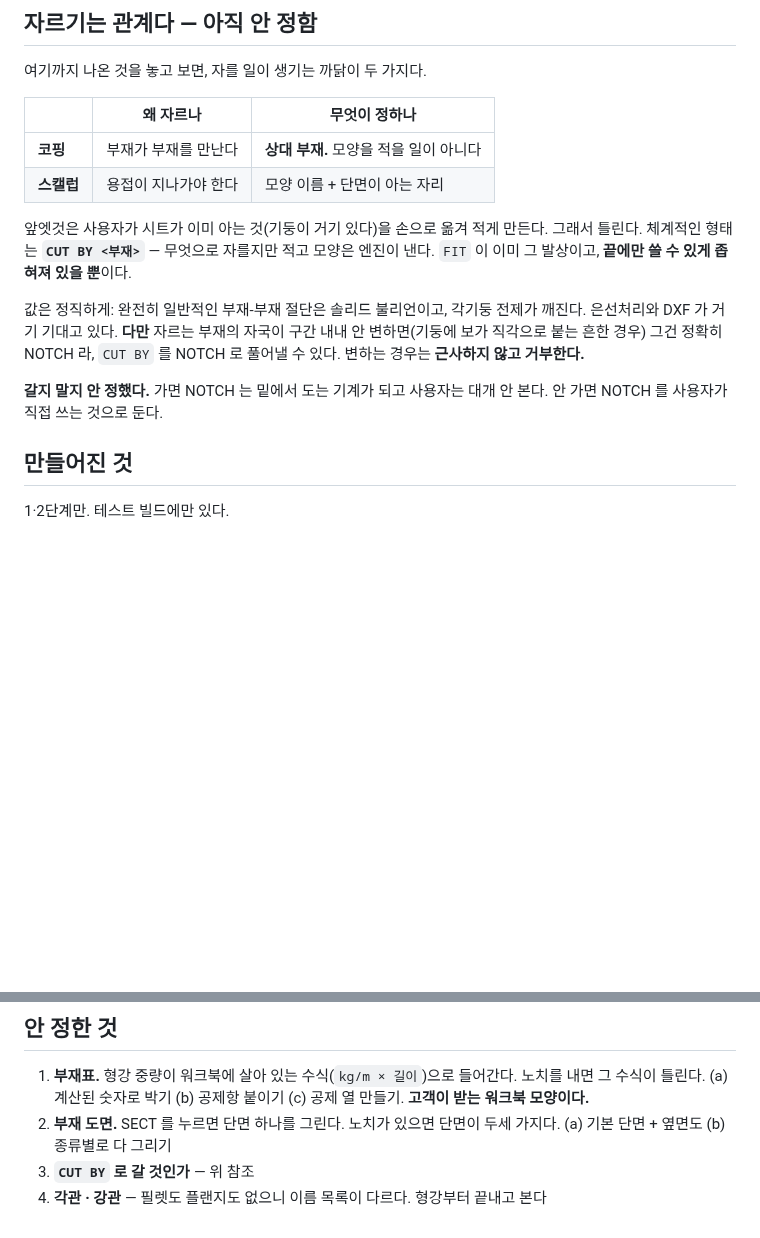
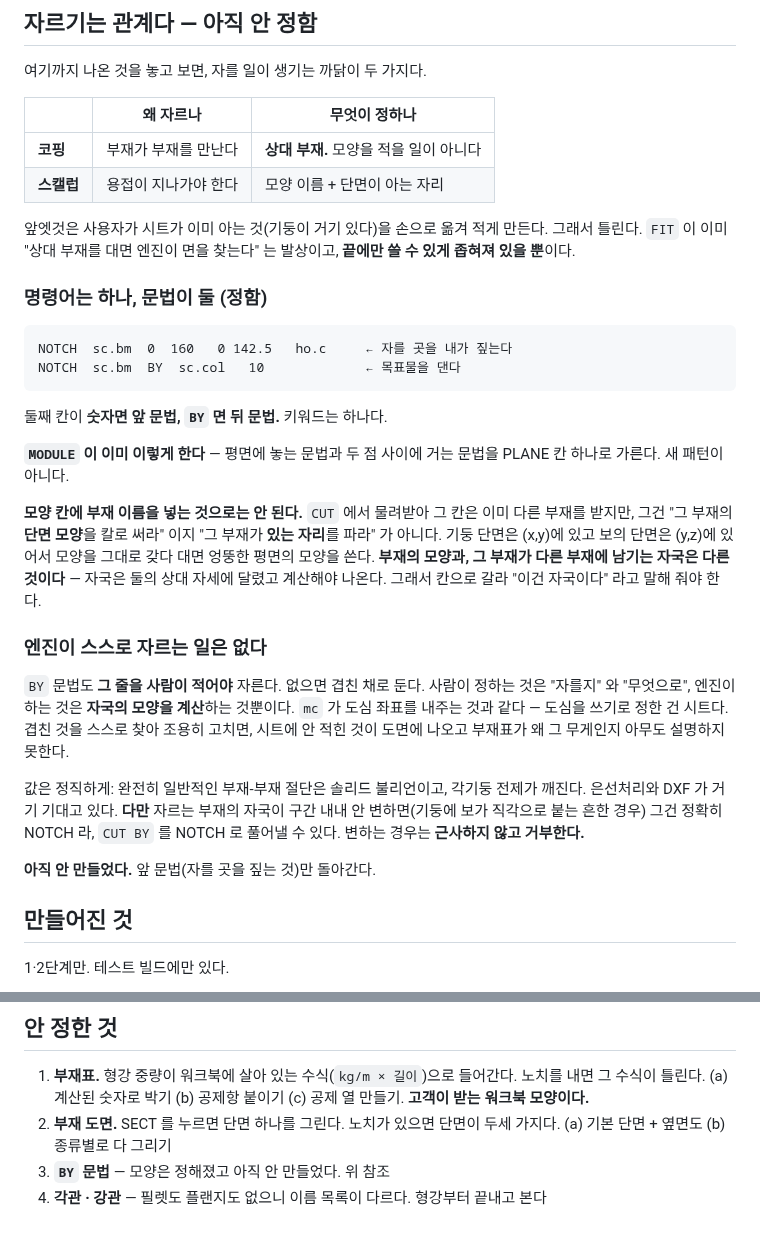
Before and after one commit to macroBIM/macroBIM, a Markdown page: plate3d/CUTTING.md, 2 parts joined by grey strips. GitHub-like rendering; blank space fills up the shorter version.

Commit message:
CUTTING.md: one keyword, two grammars — NOTCH ... BY
CUT BY was going to be a second command. It should not be: MODULE already
runs two grammars under one keyword, told apart by what sits in the PLANE
cell, and this is the same shape of problem. Second cell a number, you are
pointing at where to cut; second cell BY, you are naming the target.

Also written down is why the target cannot simply go in the shape column,
which is the obvious thing to try. That column already takes another part —
but it means "use that part's OUTLINE as a cutter, at the position I give",
and a column's outline lives in a different plane from the beam's. What a
member leaves on another member is not its own shape; it depends on how the
two are turned, and it has to be worked out.

And the line that keeps getting asked about: the engine never cuts on its
own. The BY row has to be written. A person decides whether to cut and with
what; the engine only computes the footprint, the way mc computes a
centroid the sheet asked for.

Co-Authored-By: Claude Opus 5 <noreply@anthropic.com>
Claude-Session: https://claude.ai/code/session_01EnGhhpynbq7sNRTi2ok7Eu

````diff
--- a/plate3d/CUTTING.md
+++ b/plate3d/CUTTING.md
@@ -104,17 +104,43 @@ NOTCH 는 CUT 이다" 가 거의 참이 아니라 참이 된다.
 | **스캘럽** | 용접이 지나가야 한다 | 모양 이름 + 단면이 아는 자리 |
 
 앞엣것은 사용자가 시트가 이미 아는 것(기둥이 거기 있다)을 손으로 옮겨 적게
-만든다. 그래서 틀린다. 체계적인 형태는 **`CUT BY <부재>`** — 무엇으로 자를지만
-적고 모양은 엔진이 낸다. `FIT` 이 이미 그 발상이고, **끝에만 쓸 수 있게 좁혀져
-있을 뿐**이다.
+만든다. 그래서 틀린다. `FIT` 이 이미 "상대 부재를 대면 엔진이 면을 찾는다" 는
+발상이고, **끝에만 쓸 수 있게 좁혀져 있을 뿐**이다.
+
+### 명령어는 하나, 문법이 둘 (정함)
+
+```
+NOTCH  sc.bm  0  160   0 142.5   ho.c     ← 자를 곳을 내가 짚는다
+NOTCH  sc.bm  BY  sc.col   10             ← 목표물을 댄다
+```
+
+둘째 칸이 **숫자면 앞 문법, `BY` 면 뒤 문법.** 키워드는 하나다.
+
+**`MODULE` 이 이미 이렇게 한다** — 평면에 놓는 문법과 두 점 사이에 거는 문법을
+PLANE 칸 하나로 가른다. 새 패턴이 아니다.
+
+**모양 칸에 부재 이름을 넣는 것으로는 안 된다.** `CUT` 에서 물려받아 그 칸은
+이미 다른 부재를 받지만, 그건 "그 부재의 **단면 모양**을 칼로 써라" 이지
+"그 부재가 **있는 자리**를 파라" 가 아니다. 기둥 단면은 (x,y)에 있고 보의 단면은
+(y,z)에 있어서 모양을 그대로 갖다 대면 엉뚱한 평면의 모양을 쓴다.
+**부재의 모양과, 그 부재가 다른 부재에 남기는 자국은 다른 것이다** — 자국은 둘의
+상대 자세에 달렸고 계산해야 나온다. 그래서 칸으로 갈라 "이건 자국이다" 라고
+말해 줘야 한다.
+
+### 엔진이 스스로 자르는 일은 없다
+
+`BY` 문법도 **그 줄을 사람이 적어야** 자른다. 없으면 겹친 채로 둔다. 사람이
+정하는 것은 "자를지" 와 "무엇으로", 엔진이 하는 것은 **자국의 모양을 계산**하는
+것뿐이다. `mc` 가 도심 좌표를 내주는 것과 같다 — 도심을 쓰기로 정한 건 시트다.
+겹친 것을 스스로 찾아 조용히 고치면, 시트에 안 적힌 것이 도면에 나오고 부재표가
+왜 그 무게인지 아무도 설명하지 못한다.
 
 값은 정직하게: 완전히 일반적인 부재-부재 절단은 솔리드 불리언이고, 각기둥
 전제가 깨진다. 은선처리와 DXF 가 거기 기대고 있다. **다만** 자르는 부재의 자국이
 구간 내내 안 변하면(기둥에 보가 직각으로 붙는 흔한 경우) 그건 정확히 NOTCH 라,
 `CUT BY` 를 NOTCH 로 풀어낼 수 있다. 변하는 경우는 **근사하지 않고 거부한다.**
 
-**갈지 말지 안 정했다.** 가면 NOTCH 는 밑에서 도는 기계가 되고 사용자는 대개
-안 본다. 안 가면 NOTCH 를 사용자가 직접 쓰는 것으로 둔다.
+**아직 안 만들었다.** 앞 문법(자를 곳을 짚는 것)만 돌아간다.
 
 ## 만들어진 것
 
@@ -137,6 +163,6 @@ NOTCH 는 CUT 이다" 가 거의 참이 아니라 참이 된다.
    (c) 공제 열 만들기. **고객이 받는 워크북 모양이다.**
 2. **부재 도면.** SECT 를 누르면 단면 하나를 그린다. 노치가 있으면 단면이
    두세 가지다. (a) 기본 단면 + 옆면도 (b) 종류별로 다 그리기
-3. **`CUT BY` 로 갈 것인가** — 위 참조
+3. **`BY` 문법** — 모양은 정해졌고 아직 안 만들었다. 위 참조
 4. **각관 · 강관** — 필렛도 플랜지도 없으니 이름 목록이 다르다. 형강부터
    끝내고 본다
````
